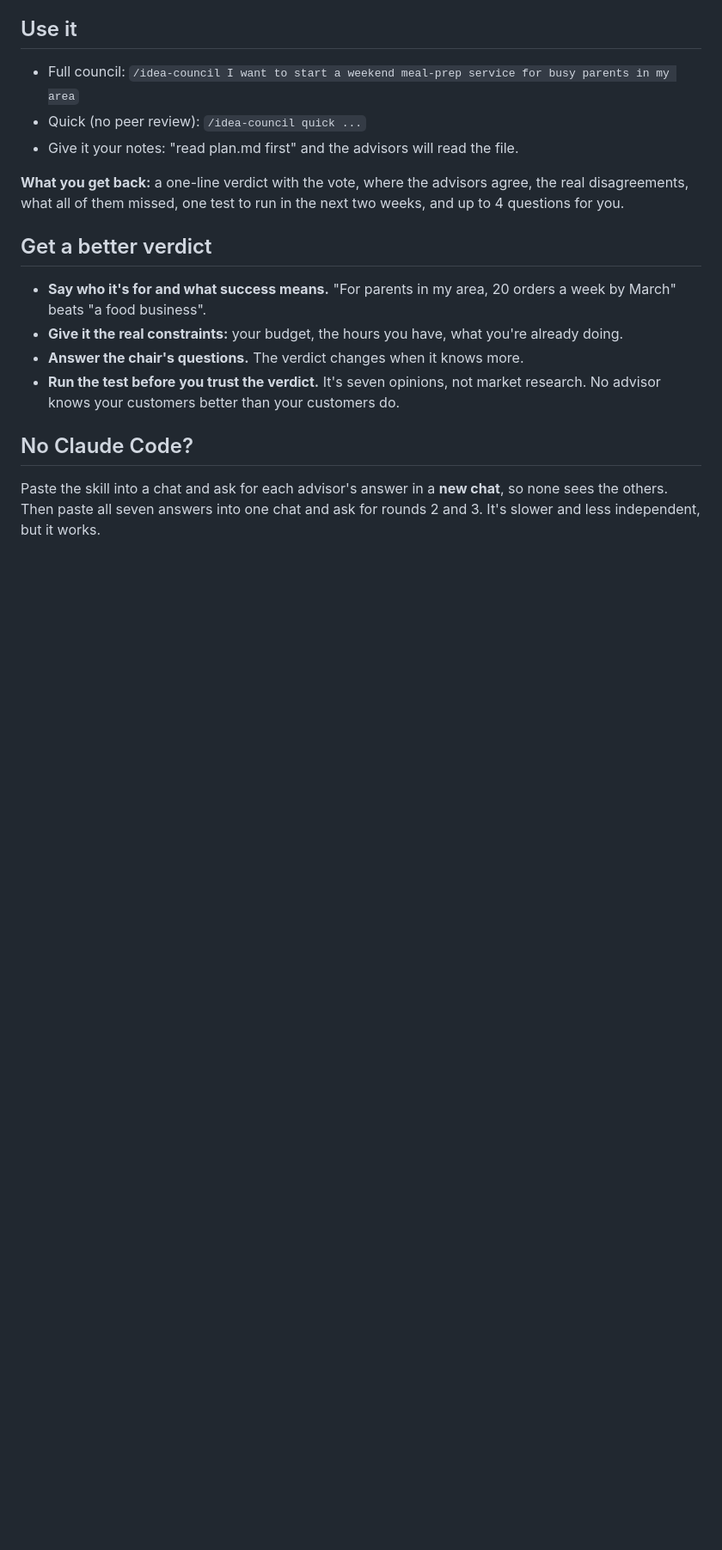
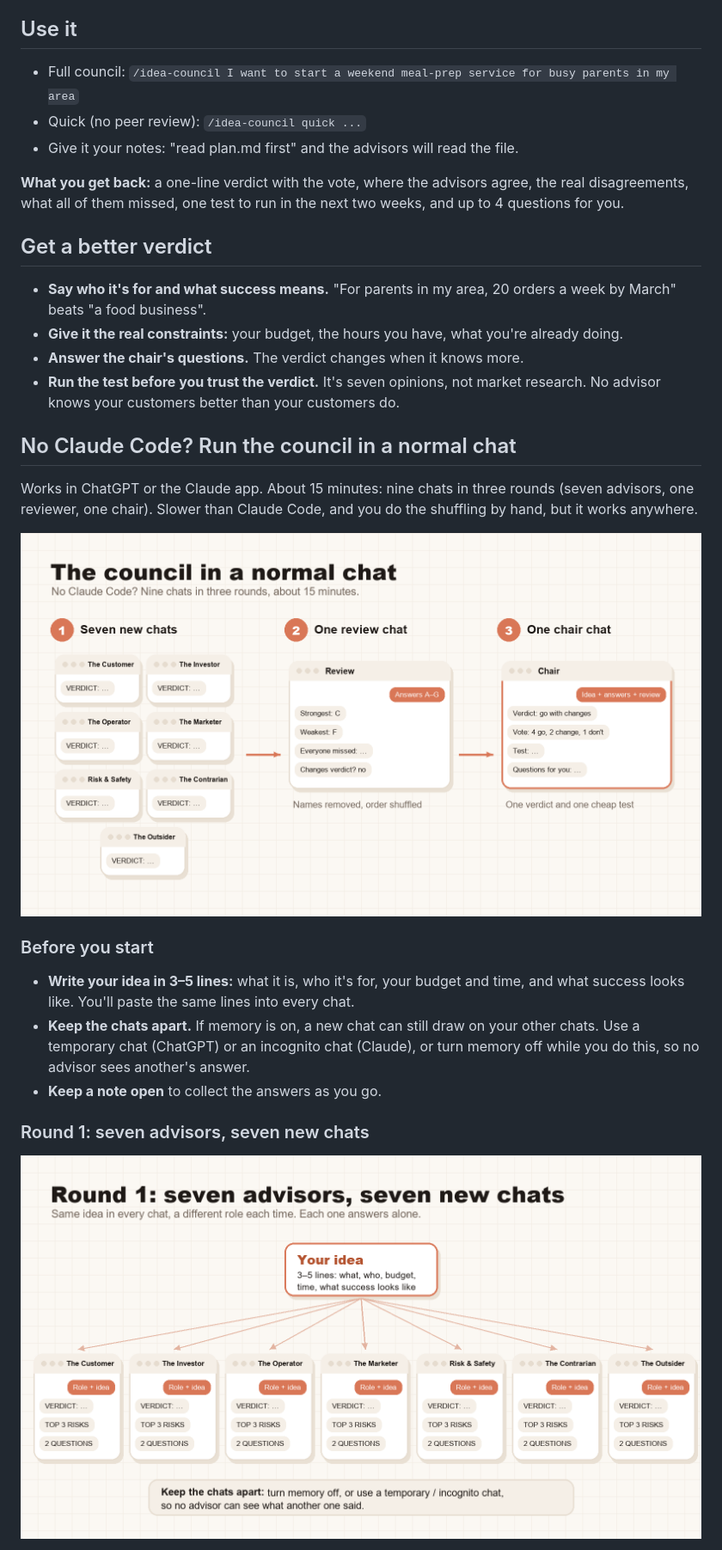
Before and after one commit to Xyl0w/idea-council, a Markdown page: README.md, the part around one of its changes. Shown at 86% size. Drawn GitHub-style; pictures changed too: images/chat-overview.png (added), images/chat-round1.png (added); blank space fills up the shorter version.

```diff
--- a/README.md
+++ b/README.md
@@ -73,6 +73,19 @@ them missed, one test to run in the next two weeks, and up to 4 questions for yo
 - **Run the test before you trust the verdict.** It's seven opinions, not market research. No advisor knows your
   customers better than your customers do.
 
-## No Claude Code?
-Paste the skill into a chat and ask for each advisor's answer in a **new chat**, so none sees the others. Then paste
-all seven answers into one chat and ask for rounds 2 and 3. It's slower and less independent, but it works.
+## No Claude Code? Run the council in a normal chat
+Works in ChatGPT or the Claude app. About 15 minutes: nine chats in three rounds (seven advisors, one reviewer, one
+chair). Slower than Claude Code, and you do the shuffling by hand, but it works anywhere.
+
+![The council in a normal chat: seven advisor chats, one review chat, one chair chat](images/chat-overview.png)
+
+### Before you start
+- **Write your idea in 3–5 lines:** what it is, who it's for, your budget and time, and what success looks like.
+  You'll paste the same lines into every chat.
+- **Keep the chats apart.** If memory is on, a new chat can still draw on your other chats. Use a temporary chat
+  (ChatGPT) or an incognito chat (Claude), or turn memory off while you do this, so no advisor sees another's answer.
+- **Keep a note open** to collect the answers as you go.
+
+### Round 1: seven advisors, seven new chats
+![Round 1: the same idea goes into seven separate chats, one role each](images/chat-round1.png)
+
```
Also changed, not shown: other parts of README.md (+64 -0 lines), images/chat-rounds2-3.png (added), 1 other file.
